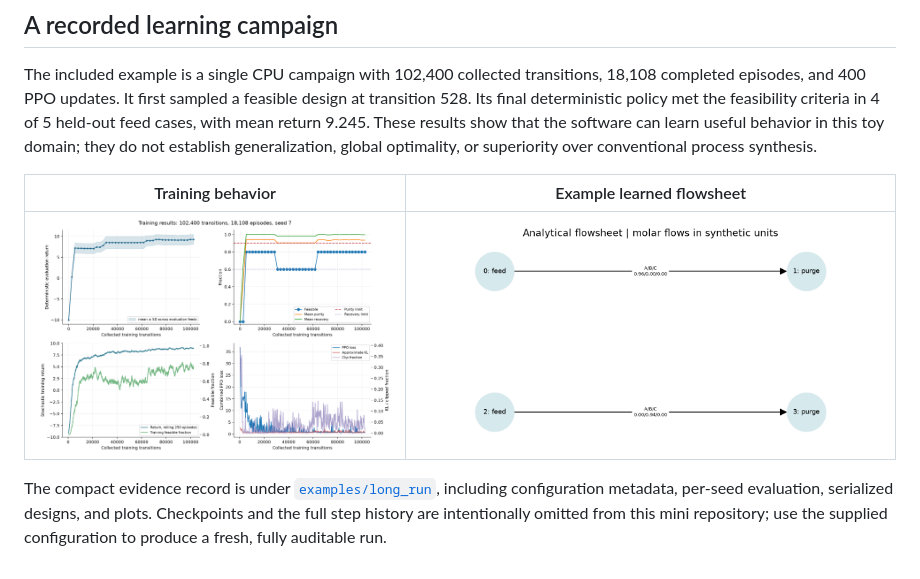
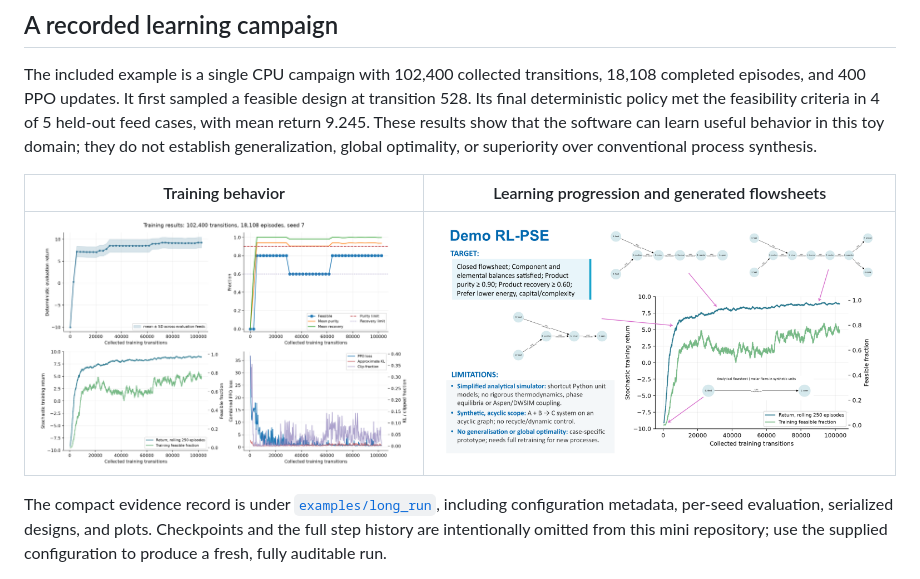
Before and after one commit to GaboTalero/flowsheet-rl-educational, a Markdown page: README.md, the part around the change. Drawn GitHub-style; pictures changed too: assets/figures/learned_flowsheet.png (deleted), assets/figures/training_progression.png (added).

Commit message:
Update README progression figure

```diff
--- a/README.md
+++ b/README.md
@@ -40,9 +40,9 @@ The implementation separates four responsibilities:
 
 The included example is a single CPU campaign with 102,400 collected transitions, 18,108 completed episodes, and 400 PPO updates. It first sampled a feasible design at transition 528. Its final deterministic policy met the feasibility criteria in 4 of 5 held-out feed cases, with mean return 9.245. These results show that the software can learn useful behavior in this toy domain; they do not establish generalization, global optimality, or superiority over conventional process synthesis.
 
-| Training behavior | Example learned flowsheet |
+| Training behavior | Learning progression and generated flowsheets |
 |---|---|
-| ![Returns and feasible fraction over 102,400 transitions](assets/figures/training_overview.png) | ![Example flowsheet generated by the learned policy](assets/figures/learned_flowsheet.png) |
+| ![Returns and feasible fraction over 102,400 transitions](assets/figures/training_overview.png) | ![RL-PSE learning progression from initial to feasible generated flowsheets](assets/figures/training_progression.png) |
 
 The compact evidence record is under [`examples/long_run`](examples/long_run), including configuration metadata, per-seed evaluation, serialized designs, and plots. Checkpoints and the full step history are intentionally omitted from this mini repository; use the supplied configuration to produce a fresh, fully auditable run.
 
```
